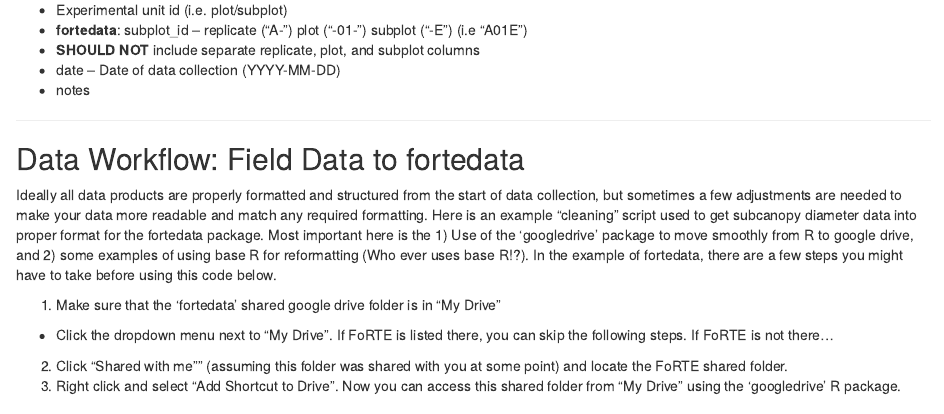
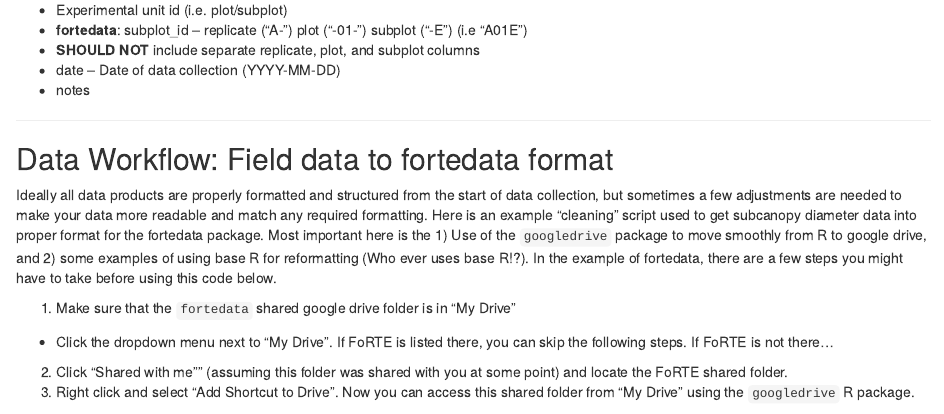
Before and after one commit to camerclay/goughlab_data_mgmt, an R Markdown document (rmd/data_structure.Rmd): the page in a window 1100 px wide, from 660 px down. Rendered offline with R 4.5, knitr and Pandoc, with nearby package versions.

Commit message:
small edits

````diff
--- a/rmd/data_structure.Rmd
+++ b/rmd/data_structure.Rmd
@@ -42,16 +42,16 @@
 
 ***
 
-## Data Workflow: Field Data to fortedata
+## Data Workflow: Field data to fortedata format
 
 Ideally all data products are properly formatted and structured from the start of
 data collection, but sometimes a few adjustments are needed to make your data more readable and match any required formatting. Here is an example "cleaning" script used to
-get subcanopy diameter data into proper format for the fortedata package. Most important here is the 1) Use of the 'googledrive' package to move smoothly from R to google drive, and 2) some examples of using base R for reformatting (Who ever uses base R!?). In the example of fortedata, there are a few steps you might have to take before using this code below.
+get subcanopy diameter data into proper format for the fortedata package. Most important here is the 1) Use of the `googledrive` package to move smoothly from R to google drive, and 2) some examples of using base R for reformatting (Who ever uses base R!?). In the example of fortedata, there are a few steps you might have to take before using this code below.
 
-1. Make sure that the 'fortedata' shared google drive folder is in "My Drive"
+1. Make sure that the `fortedata` shared google drive folder is in "My Drive"
   + Click the dropdown menu next to "My Drive". If FoRTE is listed there, you can skip the following steps. If FoRTE is not there...
 2. Click "Shared with me"" (assuming this folder was shared with you at some point) and locate the FoRTE shared folder.
-3. Right click and select "Add Shortcut to Drive". Now you can access this shared folder from "My Drive" using the 'googledrive' R package.
+3. Right click and select "Add Shortcut to Drive". Now you can access this shared folder from "My Drive" using the `googledrive` R package.
 
 ```{r cleaning, include=TRUE, eval=FALSE}
 # this script is an ingestion script for the subcanopy diameter data. In this example,
````
